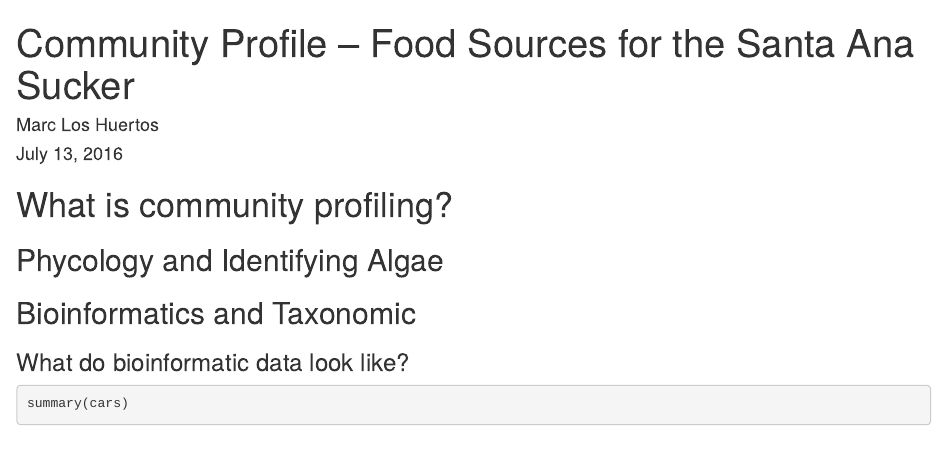
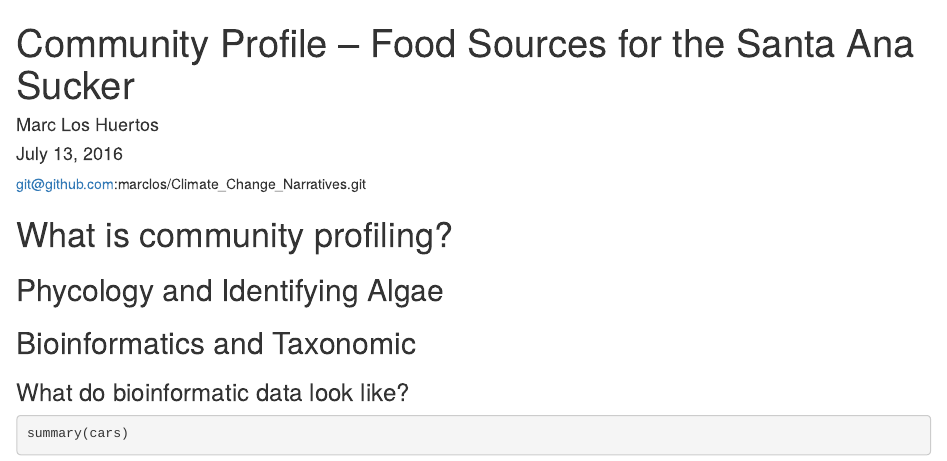
Before and after one commit to marclos/Santa-Ana-Sucker-Recovery, an R Markdown document (Community Profiling.Rmd): the page in a window 1100 px wide, from its top. Rendered offline with R 4.5, knitr and Pandoc, with nearby package versions.

Commit message:
Community Profiling File

````diff
--- a/Community Profiling.Rmd
+++ b/Community Profiling.Rmd
@@ -5,6 +5,7 @@ date: "July 13, 2016"
 output: html_document
 ---
 
+git@github.com:marclos/Climate_Change_Narratives.git
 ```{r setup, include=FALSE}
 knitr::opts_chunk$set(echo = TRUE)
 ```
````
